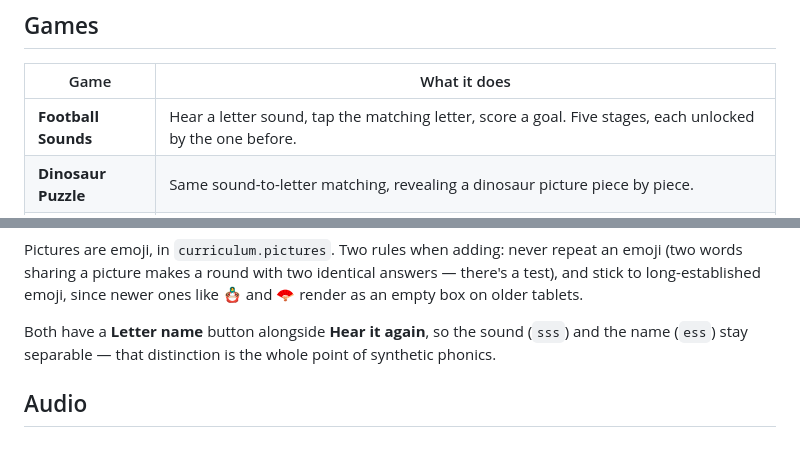
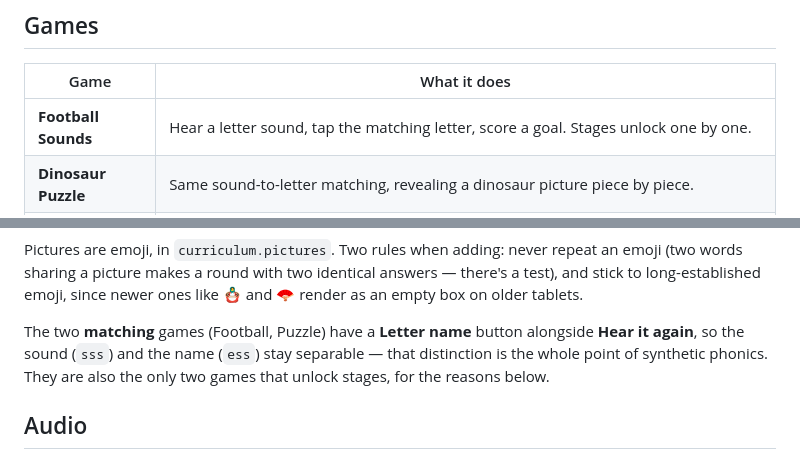
Before and after one commit to andrewlord311-sudo/PhonicsApp, a Markdown page: README.md, 2 parts joined by grey strips. Rendered like a GitHub page.

Commit message:
README: two lines left stale by the new games
Co-Authored-By: Claude Opus 5 <noreply@anthropic.com>

```diff
--- a/README.md
+++ b/README.md
@@ -9,7 +9,7 @@ no dependencies — open `app/index.html` and it runs.
 
 | Game | What it does |
 |---|---|
-| **Football Sounds** | Hear a letter sound, tap the matching letter, score a goal. Five stages, each unlocked by the one before. |
+| **Football Sounds** | Hear a letter sound, tap the matching letter, score a goal. Stages unlock one by one. |
 | **Dinosaur Puzzle** | Same sound-to-letter matching, revealing a dinosaur picture piece by piece. |
 | **Sound Buttons** | A word on screen split into its graphemes, each tappable to hear its sound, then "Read the word" to hear it blended. |
 | **Robot Talk** | A robot says `c… a… t` in separate sounds; tap the picture of the word. Nothing is written down. |
@@ -45,9 +45,10 @@ repeat an emoji (two words sharing a picture makes a round with two identical
 answers — there's a test), and stick to long-established emoji, since newer
 ones like 🪆 and 🪭 render as an empty box on older tablets.
 
-Both have a **Letter name** button alongside **Hear it again**, so the sound
-(`sss`) and the name (`ess`) stay separable — that distinction is the whole
-point of synthetic phonics.
+The two **matching** games (Football, Puzzle) have a **Letter name** button
+alongside **Hear it again**, so the sound (`sss`) and the name (`ess`) stay
+separable — that distinction is the whole point of synthetic phonics. They
+are also the only two games that unlock stages, for the reasons below.
 
 ## Audio
 
```
